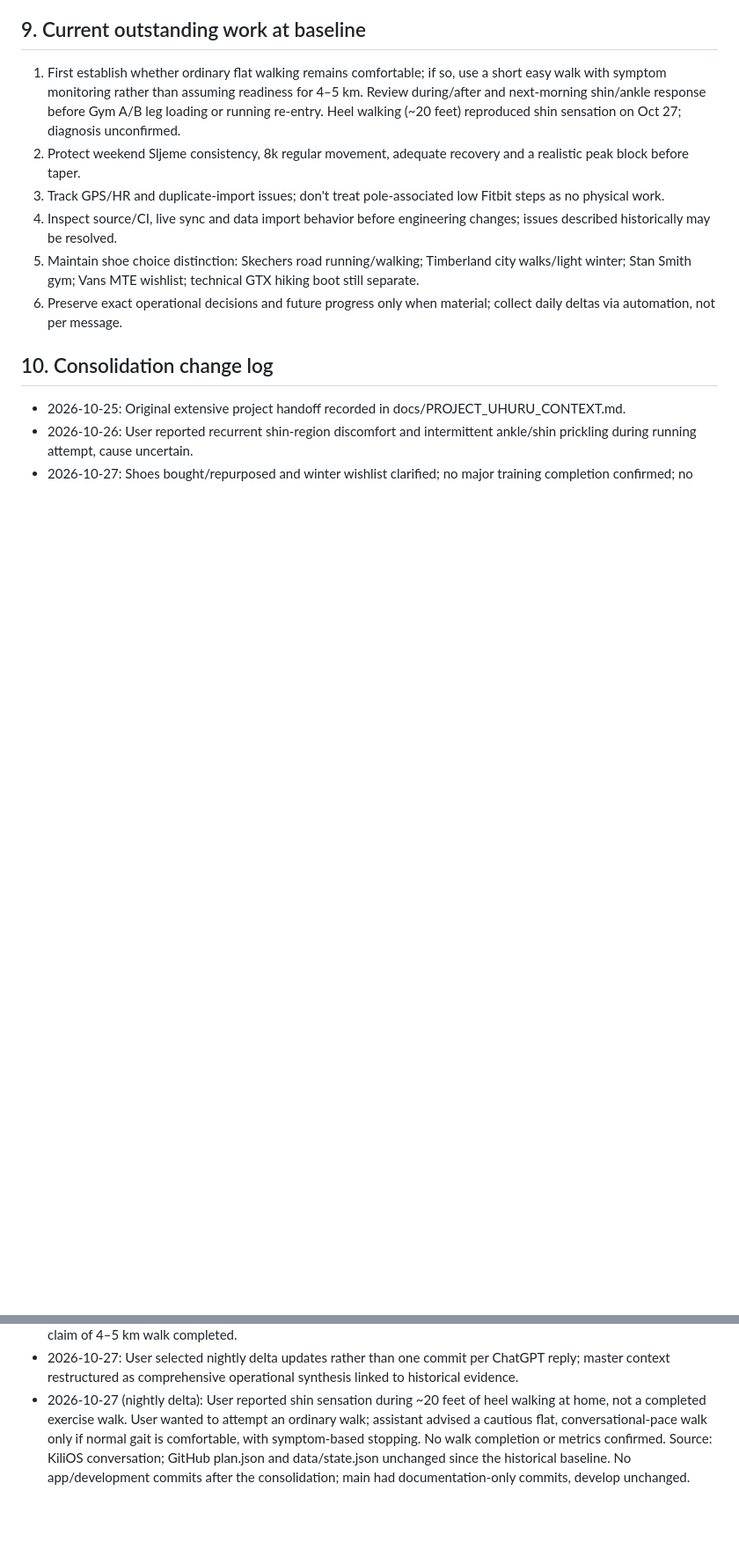
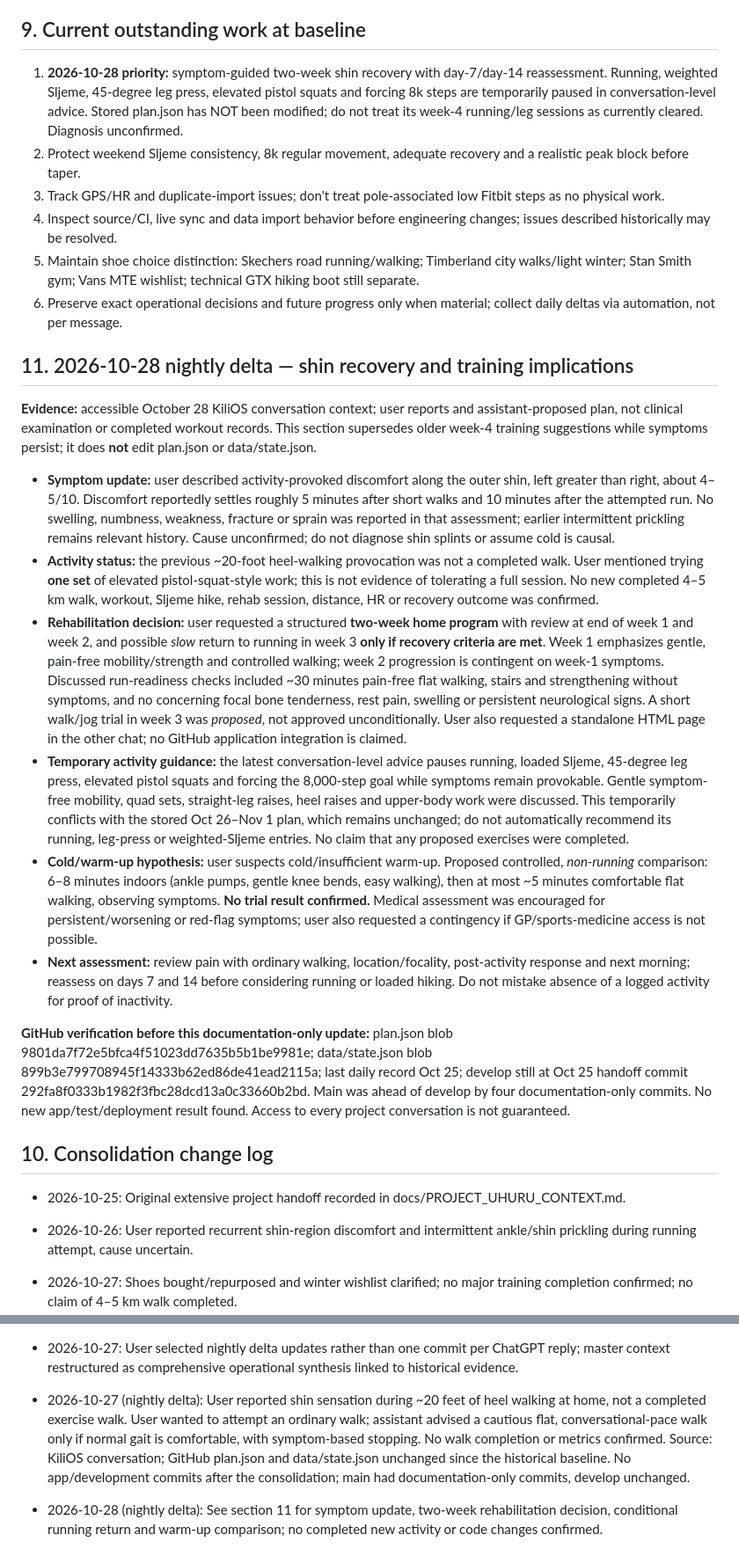
Before and after one commit to filthy-souls/kili-os, a Markdown page: kilios_context.md, 2 parts joined by grey strips. Shown at 88% size. Rendered like a GitHub page; blank space fills up the shorter version.

Commit message:
docs: record Oct 28 shin recovery and temporary training constraints

```diff
--- a/kilios_context.md
+++ b/kilios_context.md
@@ -100,12 +100,24 @@ Netlify static PWA, default/production branch main, develop branch for changes.
 This file is the high-level current operational guide. docs/PROJECT_UHURU_CONTEXT.md is the long-form history and should remain intact. For any new significant change: record event date, objective/user-reported/derived status, source, decision and rationale, effect on training/application, next action and verification state. Keep older values and corrections with provenance rather than silently replacing. Use at most one coherent GitHub update in a nightly delta batch, and none on a no-change day. Nightly review should be scheduled separately at **00:00 Europe/Zagreb**, correct across DST changes. The scheduled agent may access GitHub but may *not* have access to every conversation: acknowledge coverage limitations; do not fabricate today's decisions. If chat is about to max out, user may explicitly request immediate handoff; that is an exception to nightly batching.
 
 ## 9. Current outstanding work at baseline
-1. First establish whether ordinary flat walking remains comfortable; if so, use a short easy walk with symptom monitoring rather than assuming readiness for 4–5 km. Review during/after and next-morning shin/ankle response before Gym A/B leg loading or running re-entry. Heel walking (~20 feet) reproduced shin sensation on Oct 27; diagnosis unconfirmed.
+1. **2026-10-28 priority:** symptom-guided two-week shin recovery with day-7/day-14 reassessment. Running, weighted Sljeme, 45-degree leg press, elevated pistol squats and forcing 8k steps are temporarily paused in conversation-level advice. Stored plan.json has NOT been modified; do not treat its week-4 running/leg sessions as currently cleared. Diagnosis unconfirmed.
 2. Protect weekend Sljeme consistency, 8k regular movement, adequate recovery and a realistic peak block before taper.
 3. Track GPS/HR and duplicate-import issues; don't treat pole-associated low Fitbit steps as no physical work.
 4. Inspect source/CI, live sync and data import behavior before engineering changes; issues described historically may be resolved.
 5. Maintain shoe choice distinction: Skechers road running/walking; Timberland city walks/light winter; Stan Smith gym; Vans MTE wishlist; technical GTX hiking boot still separate.
 6. Preserve exact operational decisions and future progress only when material; collect daily deltas via automation, not per message.
+
+## 11. 2026-10-28 nightly delta — shin recovery and training implications
+**Evidence:** accessible October 28 KiliOS conversation context; user reports and assistant-proposed plan, not clinical examination or completed workout records. This section supersedes older week-4 training suggestions while symptoms persist; it does **not** edit plan.json or data/state.json.
+
+- **Symptom update:** user described activity-provoked discomfort along the outer shin, left greater than right, about 4–5/10. Discomfort reportedly settles roughly 5 minutes after short walks and 10 minutes after the attempted run. No swelling, numbness, weakness, fracture or sprain was reported in that assessment; earlier intermittent prickling remains relevant history. Cause unconfirmed; do not diagnose shin splints or assume cold is causal.
+- **Activity status:** the previous ~20-foot heel-walking provocation was not a completed walk. User mentioned trying **one set** of elevated pistol-squat-style work; this is not evidence of tolerating a full session. No new completed 4–5 km walk, workout, Sljeme hike, rehab session, distance, HR or recovery outcome was confirmed.
+- **Rehabilitation decision:** user requested a structured **two-week home program** with review at end of week 1 and week 2, and possible *slow* return to running in week 3 **only if recovery criteria are met**. Week 1 emphasizes gentle, pain-free mobility/strength and controlled walking; week 2 progression is contingent on week-1 symptoms. Discussed run-readiness checks included ~30 minutes pain-free flat walking, stairs and strengthening without symptoms, and no concerning focal bone tenderness, rest pain, swelling or persistent neurological signs. A short walk/jog trial in week 3 was *proposed*, not approved unconditionally. User also requested a standalone HTML page in the other chat; no GitHub application integration is claimed.
+- **Temporary activity guidance:** the latest conversation-level advice pauses running, loaded Sljeme, 45-degree leg press, elevated pistol squats and forcing the 8,000-step goal while symptoms remain provokable. Gentle symptom-free mobility, quad sets, straight-leg raises, heel raises and upper-body work were discussed. This temporarily conflicts with the stored Oct 26–Nov 1 plan, which remains unchanged; do not automatically recommend its running, leg-press or weighted-Sljeme entries. No claim that any proposed exercises were completed.
+- **Cold/warm-up hypothesis:** user suspects cold/insufficient warm-up. Proposed controlled, *non-running* comparison: 6–8 minutes indoors (ankle pumps, gentle knee bends, easy walking), then at most ~5 minutes comfortable flat walking, observing symptoms. **No trial result confirmed.** Medical assessment was encouraged for persistent/worsening or red-flag symptoms; user also requested a contingency if GP/sports-medicine access is not possible.
+- **Next assessment:** review pain with ordinary walking, location/focality, post-activity response and next morning; reassess on days 7 and 14 before considering running or loaded hiking. Do not mistake absence of a logged activity for proof of inactivity.
+
+**GitHub verification before this documentation-only update:** plan.json blob 9801da7f72e5bfca4f51023dd7635b5b1be9981e; data/state.json blob 899b3e799708945f14333b62ed86de41ead2115a; last daily record Oct 25; develop still at Oct 25 handoff commit 292fa8f0333b1982f3fbc28dcd13a0c33660b2bd. Main was ahead of develop by four documentation-only commits. No new app/test/deployment result found. Access to every project conversation is not guaranteed.
 
 ## 10. Consolidation change log
 - 2026-10-25: Original extensive project handoff recorded in docs/PROJECT_UHURU_CONTEXT.md.
@@ -113,3 +125,5 @@ This file is the high-level current operational guide. docs/PROJECT_UHURU_CONTEX
 - 2026-10-27: Shoes bought/repurposed and winter wishlist clarified; no major training completion confirmed; no claim of 4–5 km walk completed.
 - 2026-10-27: User selected nightly delta updates rather than one commit per ChatGPT reply; master context restructured as comprehensive operational synthesis linked to historical evidence.
 - 2026-10-27 (nightly delta): User reported shin sensation during ~20 feet of heel walking at home, not a completed exercise walk. User wanted to attempt an ordinary walk; assistant advised a cautious flat, conversational-pace walk only if normal gait is comfortable, with symptom-based stopping. No walk completion or metrics confirmed. Source: KiliOS conversation; GitHub plan.json and data/state.json unchanged since the historical baseline. No app/development commits after the consolidation; main had documentation-only commits, develop unchanged.
+
+- 2026-10-28 (nightly delta): See section 11 for symptom update, two-week rehabilitation decision, conditional running return and warm-up comparison; no completed new activity or code changes confirmed.
```
Also changed, not shown: other parts of kilios_context.md (+1 -1 lines).
